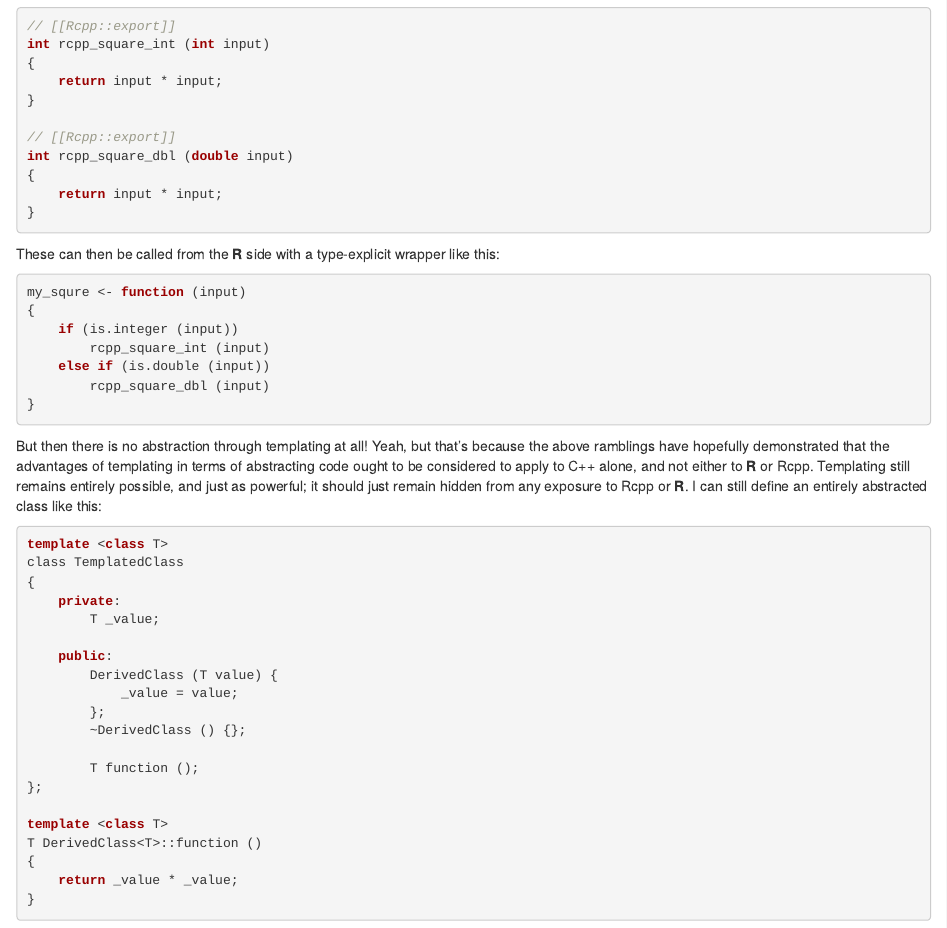
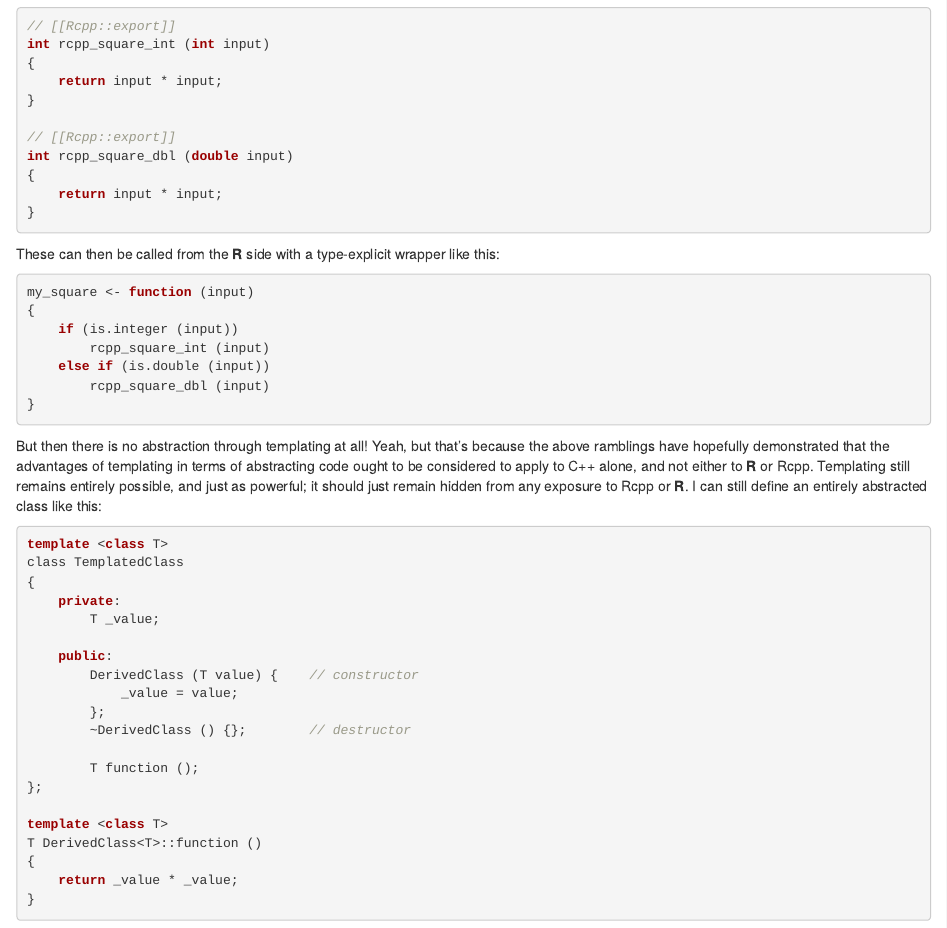
Before and after one commit to mpadge/mpadge.github.io, an R Markdown document (src/pages/blog/blog002.Rmd): the page in a window 1100 px wide, from 2230 px down. Rendered offline with R 4.5, knitr and Pandoc, with nearby package versions.

Commit message:
:rocket:blog002

````diff
--- a/src/pages/blog/blog002.Rmd
+++ b/src/pages/blog/blog002.Rmd
@@ -158,7 +158,7 @@ int rcpp_square_dbl (double input)
 ```
 These can then be called from the **R** side with a type-explicit wrapper like this:
 ```{r}
-my_squre <- function (input)
+my_square <- function (input)
 {
     if (is.integer (input))
         rcpp_square_int (input)
@@ -181,10 +181,10 @@ class TemplatedClass
         T _value;
 
     public:
-        DerivedClass (T value) {
+        DerivedClass (T value) {    // constructor
             _value = value;
         };
-        ~DerivedClass () {};
+        ~DerivedClass () {};        // destructor
 
         T function ();
 };
````
Also changed, not shown: src/pages/blog/blog002.html.
